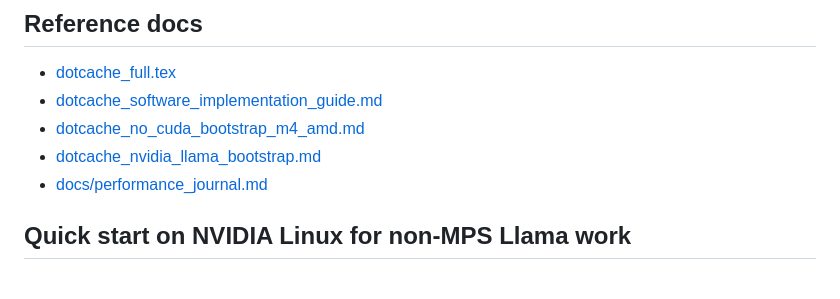
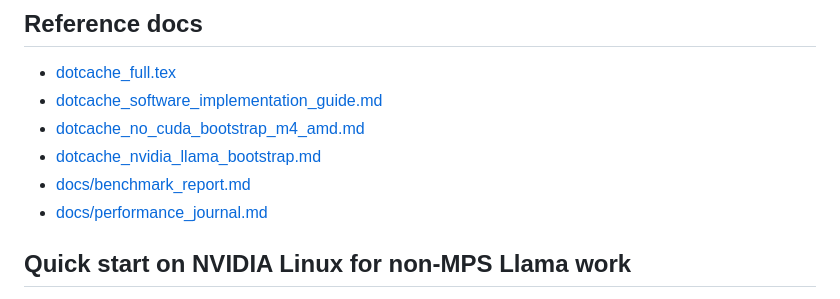
Before and after one commit to DeanoC/DotCache, a Markdown page: README.md, the part around the change. GitHub-like rendering.

Commit message:
Add DotCache benchmark report

```diff
--- a/README.md
+++ b/README.md
@@ -17,6 +17,7 @@ The current bootstrap intentionally focuses on the boring, load-bearing pieces f
 - [dotcache_software_implementation_guide.md](./dotcache_software_implementation_guide.md)
 - [dotcache_no_cuda_bootstrap_m4_amd.md](./dotcache_no_cuda_bootstrap_m4_amd.md)
 - [dotcache_nvidia_llama_bootstrap.md](./dotcache_nvidia_llama_bootstrap.md)
+- [docs/benchmark_report.md](./docs/benchmark_report.md)
 - [docs/performance_journal.md](./docs/performance_journal.md)
 
 ## Quick start on NVIDIA Linux for non-MPS Llama work
```
Also changed, not shown: docs/benchmark_report.md (added, +197 -0 lines).
